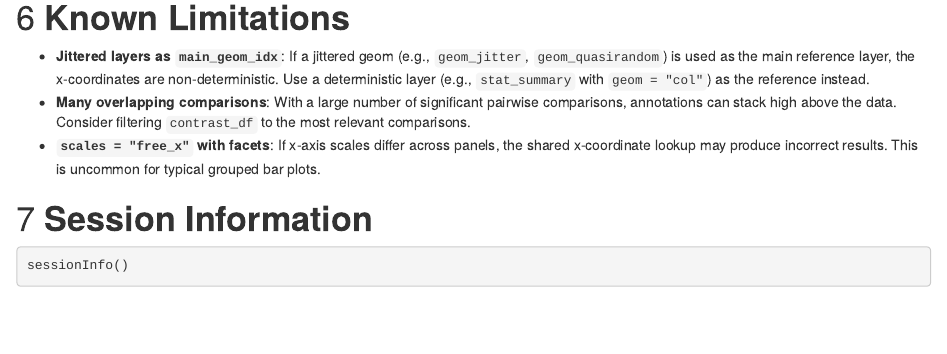
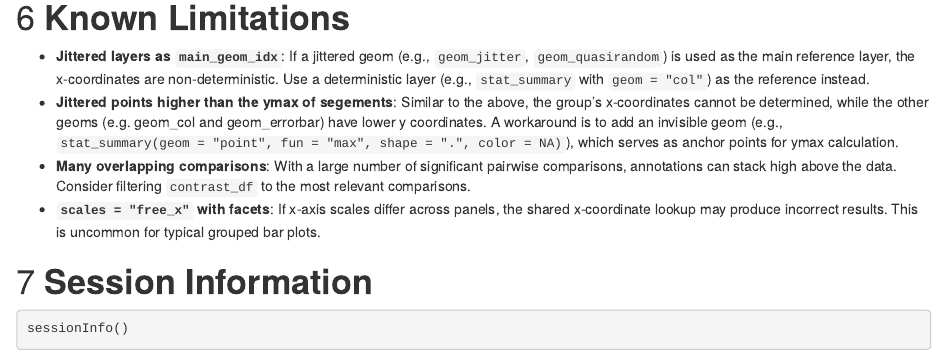
Before and after one commit to yuans-cellbio/ggdraw_stat, an R Markdown document (ggplot_draw_statistics_testing.Rmd): the page in a window 1100 px wide, from 13240 px down. The pictures show the output file ggplot_draw_statistics_testing.html that the author committed with the source, opened offline.

Commit message:
Updated a workaround for jittered layer; Added README.md.

```diff
--- a/ggplot_draw_statistics_testing.Rmd
+++ b/ggplot_draw_statistics_testing.Rmd
@@ -439,6 +439,7 @@ p +
 # **Known Limitations**
 
 - **Jittered layers as `main_geom_idx`**: If a jittered geom (e.g., `geom_jitter`, `geom_quasirandom`) is used as the main reference layer, the x-coordinates are non-deterministic. Use a deterministic layer (e.g., `stat_summary` with `geom = "col"`) as the reference instead.
+- **Jittered points higher than the ymax of segements**: Similar to the above, the group's x-coordinates cannot be determined, while the other geoms (e.g. geom_col and geom_errorbar) have lower y coordinates. A workaround is to add an invisible geom (e.g., `stat_summary(geom = "point", fun = "max", shape = ".", color = NA)`), which serves as anchor points for ymax calculation.
 - **Many overlapping comparisons**: With a large number of significant pairwise comparisons, annotations can stack high above the data. Consider filtering `contrast_df` to the most relevant comparisons.
 - **`scales = "free_x"` with facets**: If x-axis scales differ across panels, the shared x-coordinate lookup may produce incorrect results. This is uncommon for typical grouped bar plots.
 
```
Also changed, not shown: README.md (added), ggplot_draw_statistics_testing.html.
